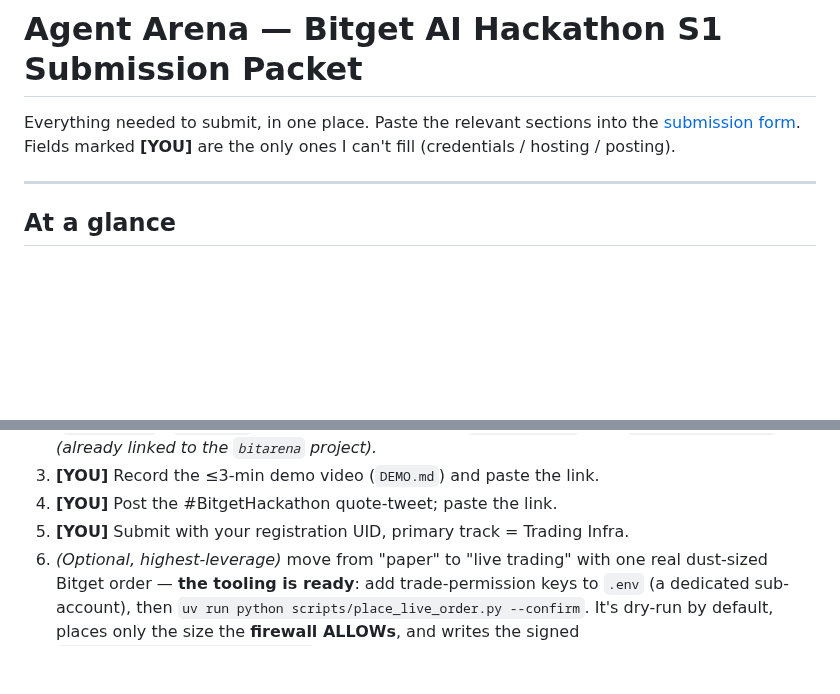
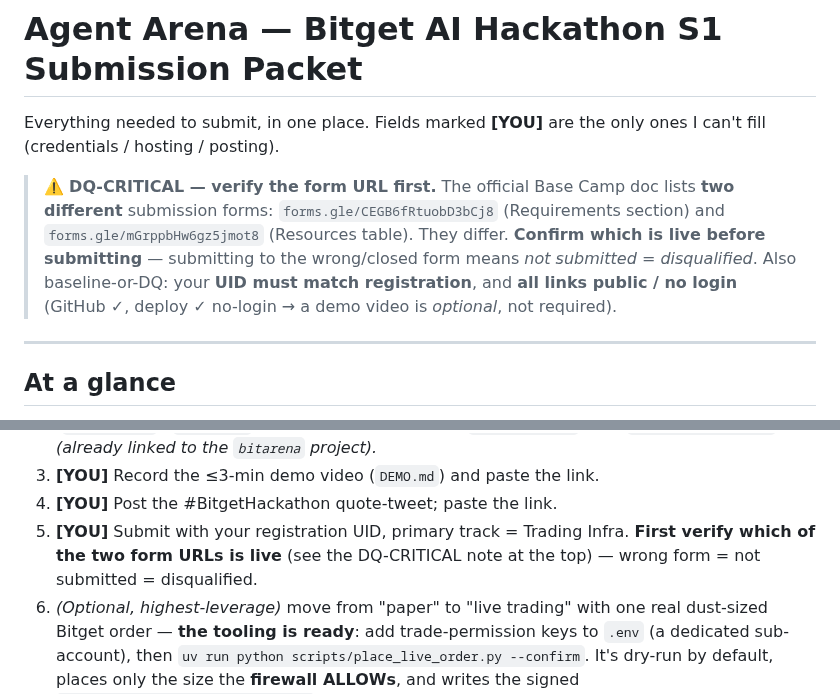
Before and after one commit to Pratiikpy/agent-arena, a Markdown page: SUBMISSION_PACKET.md, 2 parts joined by grey strips. Rendered like a GitHub page; blank space fills up the shorter version.

Commit message:
docs(packet): flag the DQ-critical two-form-URL ambiguity prominently
The official doc lists TWO different submission forms (CEGB6fRtuobD3bCj8 vs mGrppbHw6gz5jmot8);
submitting to the wrong/closed one = not submitted = disqualified. The packet referenced only
one and didn't warn. Add a top DQ-CRITICAL callout + a reminder in the submit step, plus the
other baseline-or-DQ gates (UID match, public/no-login links -> video optional).

```diff
--- a/SUBMISSION_PACKET.md
+++ b/SUBMISSION_PACKET.md
@@ -1,8 +1,14 @@
 # Agent Arena — Bitget AI Hackathon S1 Submission Packet
 
-Everything needed to submit, in one place. Paste the relevant sections into the
-[submission form](https://forms.gle/CEGB6fRtuobD3bCj8). Fields marked **[YOU]** are the
-only ones I can't fill (credentials / hosting / posting).
+Everything needed to submit, in one place. Fields marked **[YOU]** are the only ones I can't
+fill (credentials / hosting / posting).
+
+> ⚠️ **DQ-CRITICAL — verify the form URL first.** The official Base Camp doc lists **two
+> different** submission forms: `forms.gle/CEGB6fRtuobD3bCj8` (Requirements section) and
+> `forms.gle/mGrppbHw6gz5jmot8` (Resources table). They differ. **Confirm which is live before
+> submitting** — submitting to the wrong/closed form means *not submitted = disqualified*. Also
+> baseline-or-DQ: your **UID must match registration**, and **all links public / no login**
+> (GitHub ✓, deploy ✓ no-login → a demo video is *optional*, not required).
 
 ---
 
@@ -133,7 +139,9 @@ fallbacks). Honest self-assessment is an explicit scoring criterion.
    `vercel --prod` from `.research/bitarena` (already linked to the `bitarena` project).*
 3. **[YOU]** Record the ≤3-min demo video (`DEMO.md`) and paste the link.
 4. **[YOU]** Post the #BitgetHackathon quote-tweet; paste the link.
-5. **[YOU]** Submit with your registration UID, primary track = Trading Infra.
+5. **[YOU]** Submit with your registration UID, primary track = Trading Infra. **First verify
+   which of the two form URLs is live** (see the DQ-CRITICAL note at the top) — wrong form = not
+   submitted = disqualified.
 6. *(Optional, highest-leverage)* move from "paper" to "live trading" with one real
    dust-sized Bitget order — **the tooling is ready**: add trade-permission keys to `.env`
    (a dedicated sub-account), then `uv run python scripts/place_live_order.py --confirm`.
```
